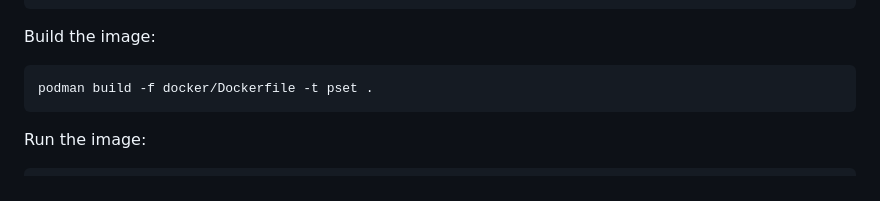
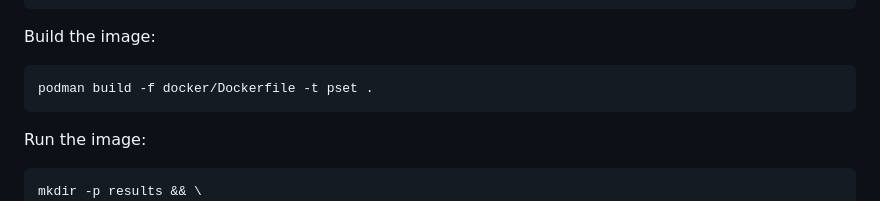
Before and after one commit to biolaboro/PSET, a Markdown page: README.md, the part around the change. Drawn GitHub-style.

Commit message:
Ensure directory exists before mounting volume...

````diff
--- a/README.md
+++ b/README.md
@@ -48,6 +48,7 @@ podman build -f docker/Dockerfile -t pset .
 
 Run the image:
 ```bash
+mkdir -p results && \
 podman run \
   -p 8000:8000 \
   -v "$(pwd)"/resources:/opt/resources \
````
